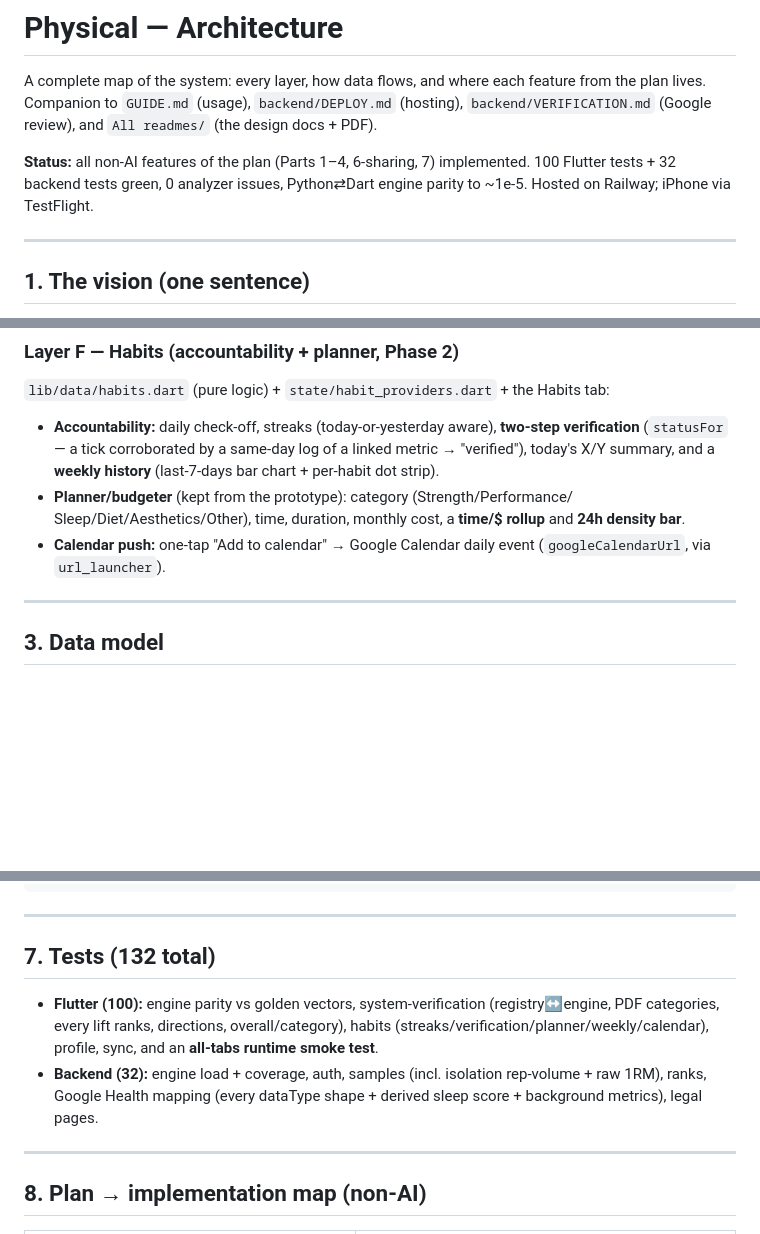
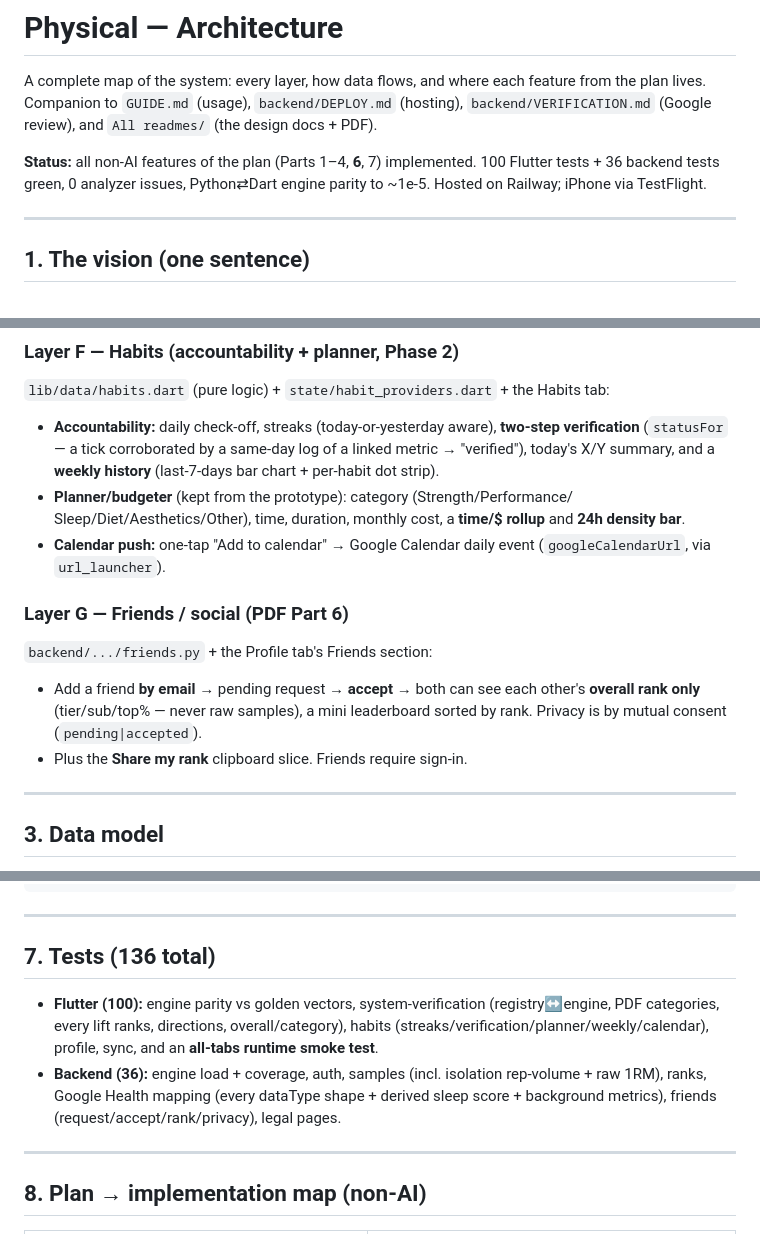
Before and after one commit to erolcem/physical, a Markdown page: ARCHITECTURE.md, 3 parts joined by grey strips. Drawn GitHub-style; blank space fills up the shorter version.

Commit message:
docs: ARCHITECTURE — Part 6 friends now ✅ (backend+app), test counts 136
Co-Authored-By: Claude Opus 4.8 <noreply@anthropic.com>

```diff
--- a/ARCHITECTURE.md
+++ b/ARCHITECTURE.md
@@ -4,8 +4,8 @@ A complete map of the system: every layer, how data flows, and where each featur
 from the plan lives. Companion to `GUIDE.md` (usage), `backend/DEPLOY.md` (hosting),
 `backend/VERIFICATION.md` (Google review), and `All readmes/` (the design docs + PDF).
 
-**Status:** all non-AI features of the plan (Parts 1–4, 6-sharing, 7) implemented.
-100 Flutter tests + 32 backend tests green, 0 analyzer issues, Python⇄Dart engine
+**Status:** all non-AI features of the plan (Parts 1–4, **6**, 7) implemented.
+100 Flutter tests + 36 backend tests green, 0 analyzer issues, Python⇄Dart engine
 parity to ~1e-5. Hosted on Railway; iPhone via TestFlight.
 
 ---
@@ -126,6 +126,13 @@ What it does:
   and **24h density bar**.
 - **Calendar push:** one-tap "Add to calendar" → Google Calendar daily event
   (`googleCalendarUrl`, via `url_launcher`).
+
+### Layer G — Friends / social (PDF Part 6)
+`backend/.../friends.py` + the Profile tab's Friends section:
+- Add a friend **by email** → pending request → **accept** → both can see each
+  other's **overall rank only** (tier/sub/top% — never raw samples), a mini
+  leaderboard sorted by rank. Privacy is by mutual consent (`pending|accepted`).
+- Plus the **Share my rank** clipboard slice. Friends require sign-in.
 
 ---
 
@@ -189,14 +196,15 @@ test/ (Flutter) + backend/tests/ (pytest) + test/golden_vectors.json
 
 ---
 
-## 7. Tests (132 total)
+## 7. Tests (136 total)
 - **Flutter (100):** engine parity vs golden vectors, system-verification
   (registry↔engine, PDF categories, every lift ranks, directions, overall/category),
   habits (streaks/verification/planner/weekly/calendar), profile, sync, and an
   **all-tabs runtime smoke test**.
-- **Backend (32):** engine load + coverage, auth, samples (incl. isolation
+- **Backend (36):** engine load + coverage, auth, samples (incl. isolation
   rep-volume + raw 1RM), ranks, Google Health mapping (every dataType shape +
-  derived sleep score + background metrics), legal pages.
+  derived sleep score + background metrics), friends (request/accept/rank/privacy),
+  legal pages.
 
 ---
 
```
Also changed, not shown: other parts of ARCHITECTURE.md (+2 -2 lines).
